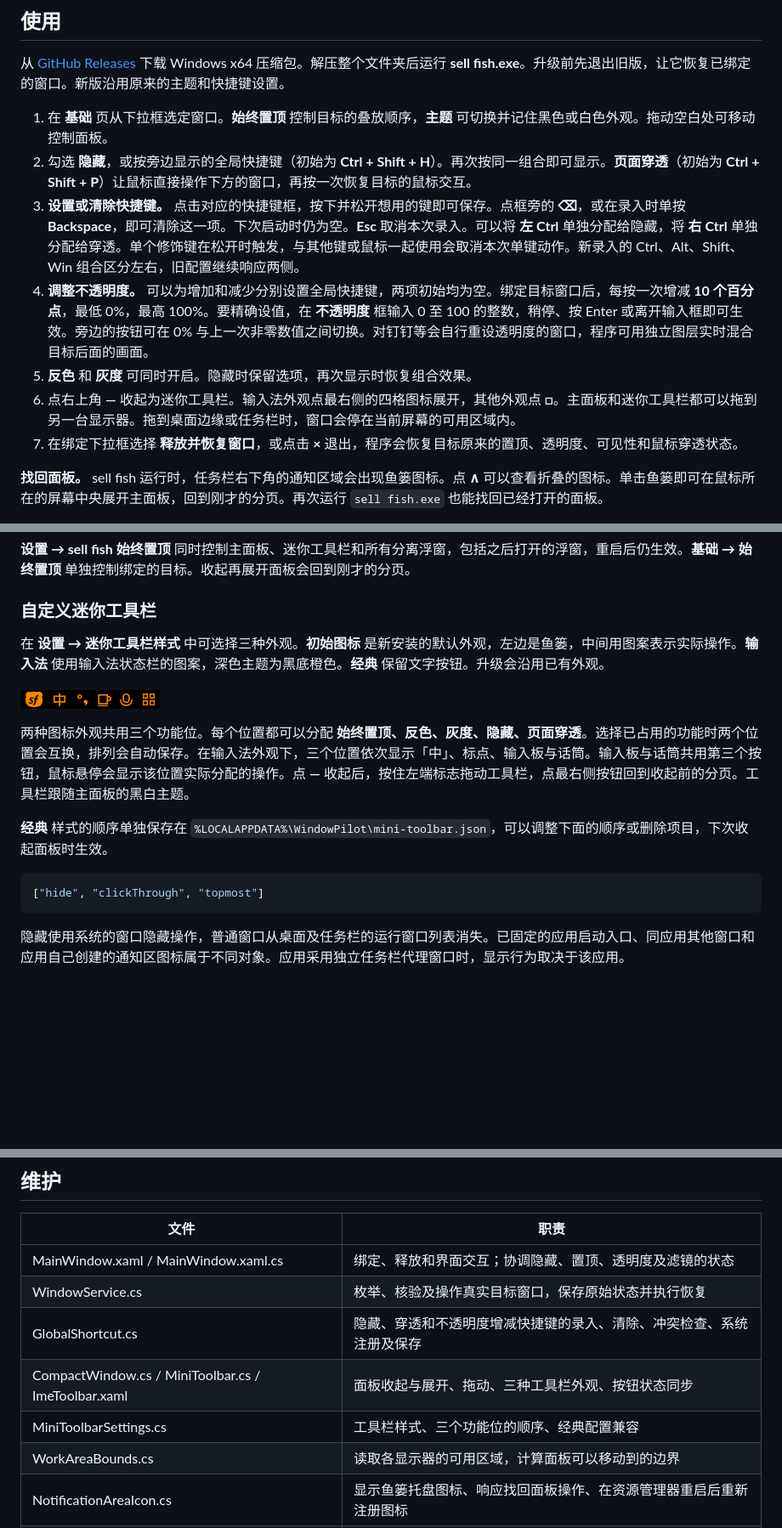
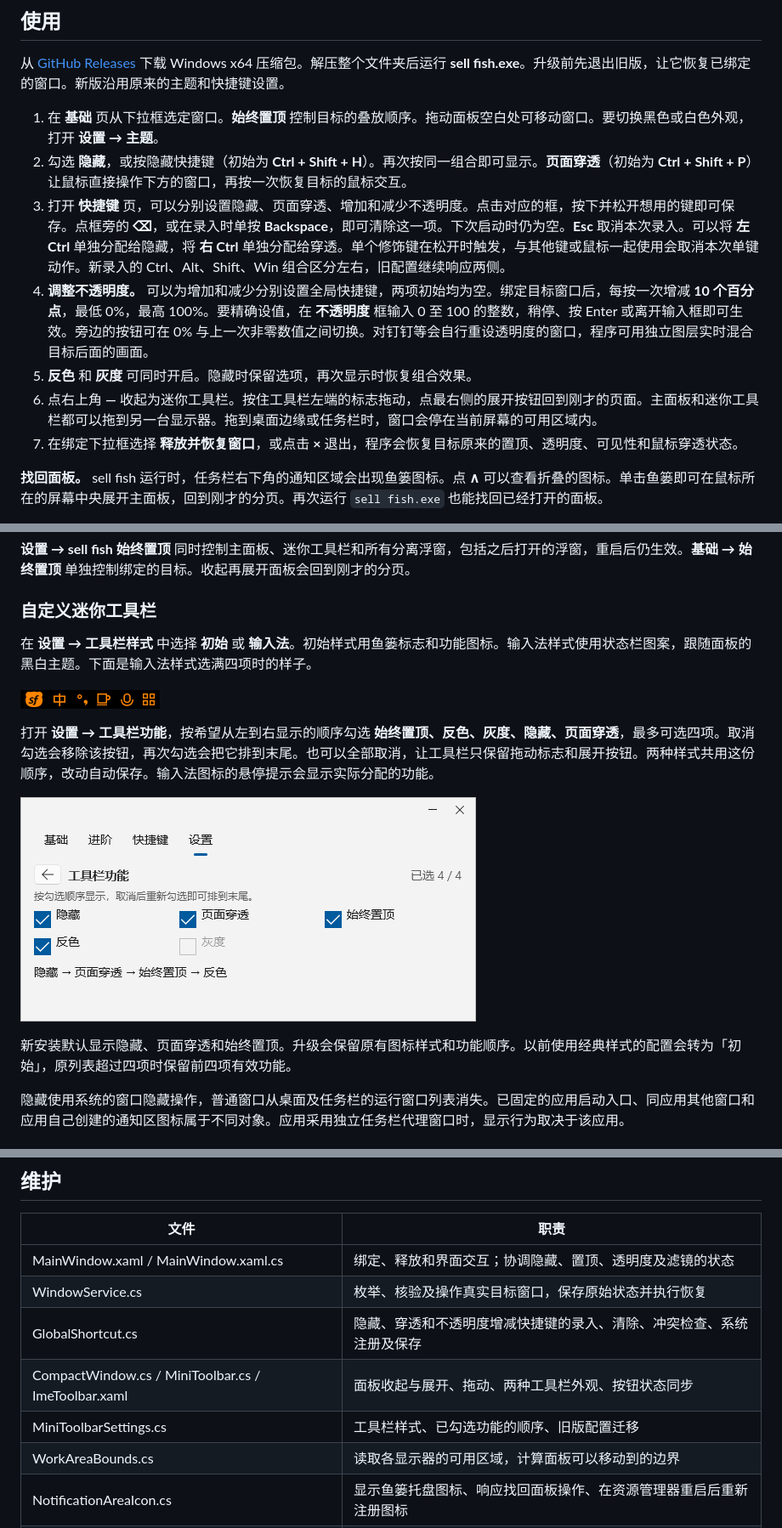
Before and after one commit to TreeNotBeeBee/Project_SellFish, a Markdown page: README.md, 3 parts joined by grey strips. Shown at 85% size. GitHub-like rendering; pictures changed too: Assets/InputMethodPreview.png, Assets/ToolbarActionsPreview.png (added); blank space fills up the shorter version.

Commit message:
Give shortcuts their own page and choose up to four toolbar actions

````diff
--- a/README.md
+++ b/README.md
@@ -8,12 +8,12 @@
 
 从 [GitHub Releases](https://github.com/TreeNotBeeBee/Project_SellFish/releases) 下载 Windows x64 压缩包。解压整个文件夹后运行 **sell fish.exe**。升级前先退出旧版，让它恢复已绑定的窗口。新版沿用原来的主题和快捷键设置。
 
-1. 在 **基础** 页从下拉框选定窗口。**始终置顶** 控制目标的叠放顺序，**主题** 可切换并记住黑色或白色外观。拖动空白处可移动控制面板。
-2. 勾选 **隐藏**，或按旁边显示的全局快捷键（初始为 **Ctrl + Shift + H**）。再次按同一组合即可显示。**页面穿透**（初始为 **Ctrl + Shift + P**）让鼠标直接操作下方的窗口，再按一次恢复目标的鼠标交互。
-3. **设置或清除快捷键。** 点击对应的快捷键框，按下并松开想用的键即可保存。点框旁的 **⌫**，或在录入时单按 **Backspace**，即可清除这一项。下次启动时仍为空。**Esc** 取消本次录入。可以将 **左 Ctrl** 单独分配给隐藏，将 **右 Ctrl** 单独分配给穿透。单个修饰键在松开时触发，与其他键或鼠标一起使用会取消本次单键动作。新录入的 Ctrl、Alt、Shift、Win 组合区分左右，旧配置继续响应两侧。
+1. 在 **基础** 页从下拉框选定窗口。**始终置顶** 控制目标的叠放顺序。拖动面板空白处可移动窗口。要切换黑色或白色外观，打开 **设置 → 主题**。
+2. 勾选 **隐藏**，或按隐藏快捷键（初始为 **Ctrl + Shift + H**）。再次按同一组合即可显示。**页面穿透**（初始为 **Ctrl + Shift + P**）让鼠标直接操作下方的窗口，再按一次恢复目标的鼠标交互。
+3. 打开 **快捷键** 页，可以分别设置隐藏、页面穿透、增加和减少不透明度。点击对应的框，按下并松开想用的键即可保存。点框旁的 **⌫**，或在录入时单按 **Backspace**，即可清除这一项。下次启动时仍为空。**Esc** 取消本次录入。可以将 **左 Ctrl** 单独分配给隐藏，将 **右 Ctrl** 单独分配给穿透。单个修饰键在松开时触发，与其他键或鼠标一起使用会取消本次单键动作。新录入的 Ctrl、Alt、Shift、Win 组合区分左右，旧配置继续响应两侧。
 4. **调整不透明度。** 可以为增加和减少分别设置全局快捷键，两项初始均为空。绑定目标窗口后，每按一次增减 **10 个百分点**，最低 0%，最高 100%。要精确设值，在 **不透明度** 框输入 0 至 100 的整数，稍停、按 Enter 或离开输入框即可生效。旁边的按钮可在 0% 与上一次非零数值之间切换。对钉钉等会自行重设透明度的窗口，程序可用独立图层实时混合目标后面的画面。
 5. **反色** 和 **灰度** 可同时开启。隐藏时保留选项，再次显示时恢复组合效果。
-6. 点右上角 **—** 收起为迷你工具栏。输入法外观点最右侧的四格图标展开，其他外观点 **□**。主面板和迷你工具栏都可以拖到另一台显示器。拖到桌面边缘或任务栏时，窗口会停在当前屏幕的可用区域内。
+6. 点右上角 **—** 收起为迷你工具栏。按住工具栏左端的标志拖动，点最右侧的展开按钮回到刚才的页面。主面板和迷你工具栏都可以拖到另一台显示器。拖到桌面边缘或任务栏时，窗口会停在当前屏幕的可用区域内。
 7. 在绑定下拉框选择 **释放并恢复窗口**，或点击 **×** 退出，程序会恢复目标原来的置顶、透明度、可见性和鼠标穿透状态。
 
 **找回面板。** sell fish 运行时，任务栏右下角的通知区域会出现鱼篓图标。点 **∧** 可以查看折叠的图标。单击鱼篓即可在鼠标所在的屏幕中央展开主面板，回到刚才的分页。再次运行 `sell fish.exe` 也能找回已经打开的面板。
@@ -36,17 +36,15 @@
 
 ### 自定义迷你工具栏
 
-在 **设置 → 迷你工具栏样式** 中可选择三种外观。**初始图标** 是新安装的默认外观，左边是鱼篓，中间用图案表示实际操作。**输入法** 使用输入法状态栏的图案，深色主题为黑底橙色。**经典** 保留文字按钮。升级会沿用已有外观。
+在 **设置 → 工具栏样式** 中选择 **初始** 或 **输入法**。初始样式用鱼篓标志和功能图标。输入法样式使用状态栏图案，跟随面板的黑白主题。下面是输入法样式选满四项时的样子。
 
 ![输入法样式的深色工具栏](Assets/InputMethodPreview.png)
 
-两种图标外观共用三个功能位。每个位置都可以分配 **始终置顶、反色、灰度、隐藏、页面穿透**。选择已占用的功能时两个位置会互换，排列会自动保存。在输入法外观下，三个位置依次显示「中」、标点、输入板与话筒。输入板与话筒共用第三个按钮，鼠标悬停会显示该位置实际分配的操作。点 **—** 收起后，按住左端标志拖动工具栏，点最右侧按钮回到收起前的分页。工具栏跟随主面板的黑白主题。
+打开 **设置 → 工具栏功能**，按希望从左到右显示的顺序勾选 **始终置顶、反色、灰度、隐藏、页面穿透**，最多可选四项。取消勾选会移除该按钮，再次勾选会把它排到末尾。也可以全部取消，让工具栏只保留拖动标志和展开按钮。两种样式共用这份顺序，改动自动保存。输入法图标的悬停提示会显示实际分配的功能。
 
-**经典** 样式的顺序单独保存在 `%LOCALAPPDATA%\WindowPilot\mini-toolbar.json`，可以调整下面的顺序或删除项目，下次收起面板时生效。
+![工具栏功能子页面，已勾选四项，底部列出实际顺序](Assets/ToolbarActionsPreview.png)
 
-```json
-["hide", "clickThrough", "topmost"]
-```
+新安装默认显示隐藏、页面穿透和始终置顶。升级会保留原有图标样式和功能顺序。以前使用经典样式的配置会转为「初始」，原列表超过四项时保留前四项有效功能。
 
 隐藏使用系统的窗口隐藏操作，普通窗口从桌面及任务栏的运行窗口列表消失。已固定的应用启动入口、同应用其他窗口和应用自己创建的通知区图标属于不同对象。应用采用独立任务栏代理窗口时，显示行为取决于该应用。
 
@@ -92,8 +90,8 @@ python -X utf8 tests/tray_smoke.py "dist/WindowPilot-win-x64/sell fish.exe" --sh
 | MainWindow.xaml / MainWindow.xaml.cs | 绑定、释放和界面交互；协调隐藏、置顶、透明度及滤镜的状态 |
 | WindowService.cs | 枚举、核验及操作真实目标窗口，保存原始状态并执行恢复 |
 | GlobalShortcut.cs | 隐藏、穿透和不透明度增减快捷键的录入、清除、冲突检查、系统注册及保存 |
-| CompactWindow.cs / MiniToolbar.cs / ImeToolbar.xaml | 面板收起与展开、拖动、三种工具栏外观、按钮状态同步 |
-| MiniToolbarSettings.cs | 工具栏样式、三个功能位的顺序、经典配置兼容 |
+| CompactWindow.cs / MiniToolbar.cs / ImeToolbar.xaml | 面板收起与展开、拖动、两种工具栏外观、按钮状态同步 |
+| MiniToolbarSettings.cs | 工具栏样式、已勾选功能的顺序、旧版配置迁移 |
 | WorkAreaBounds.cs | 读取各显示器的可用区域，计算面板可以移动到的边界 |
 | NotificationAreaIcon.cs | 显示鱼篓托盘图标、响应找回面板操作、在资源管理器重启后重新注册图标 |
 | Detached / MainWindow.Advanced.cs | Windows UI Automation 控件选择、浮窗和高级分页 |
````
Also changed, not shown: 14 other files.
